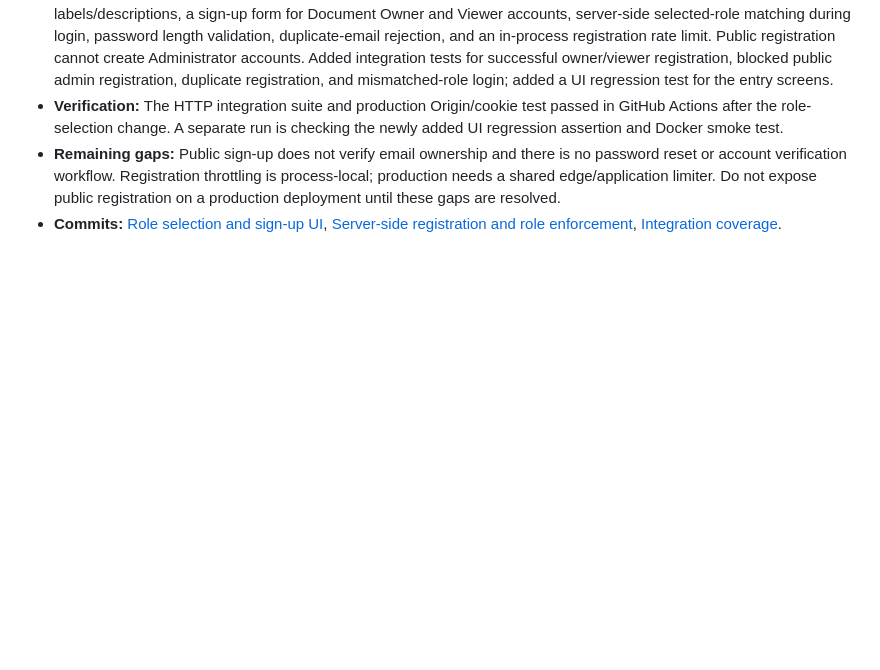
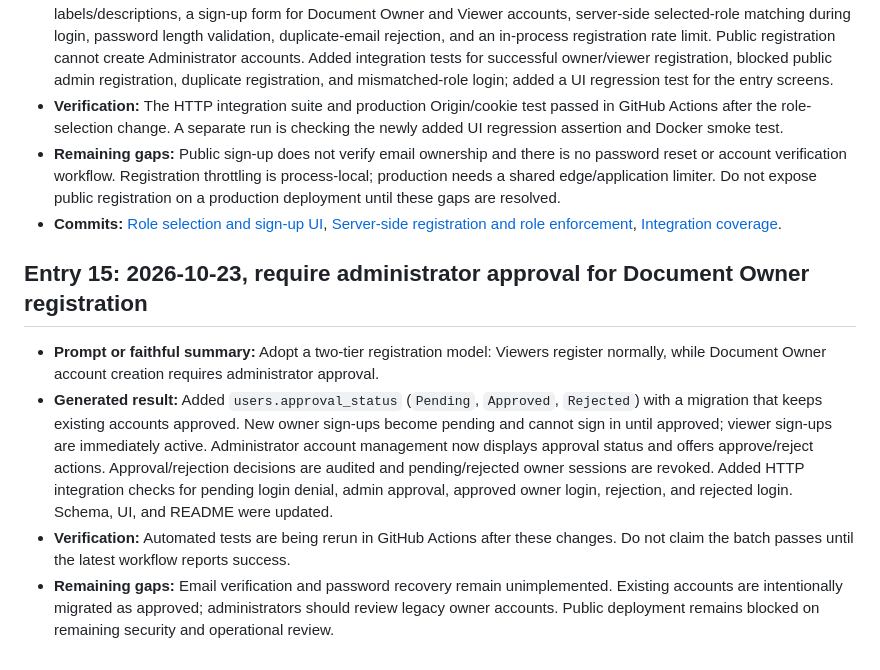
Before and after one commit to 23jr1a04b0-max/Trust-Vault, a Markdown page: PROMPTS.md, the part around the change. Rendered like a GitHub page; blank space fills up the shorter version.

Commit message:
Document and test administrator approval for owner registration (PROMPTS.md)

```diff
--- a/PROMPTS.md
+++ b/PROMPTS.md
@@ -132,3 +132,10 @@ This file is intentionally honest about the missing public commit links and sing
 - **Verification:** The HTTP integration suite and production Origin/cookie test passed in GitHub Actions after the role-selection change. A separate run is checking the newly added UI regression assertion and Docker smoke test.
 - **Remaining gaps:** Public sign-up does not verify email ownership and there is no password reset or account verification workflow. Registration throttling is process-local; production needs a shared edge/application limiter. Do not expose public registration on a production deployment until these gaps are resolved.
 - **Commits:** [Role selection and sign-up UI](https://github.com/23jr1a04b0-max/Trust-Vault/commit/e7028ac109b9d9f373898cd93f1571d34d39dcec), [Server-side registration and role enforcement](https://github.com/23jr1a04b0-max/Trust-Vault/commit/ea4bd423c96ee6bbfeed8b09c2a01dcd9e53df21), [Integration coverage](https://github.com/23jr1a04b0-max/Trust-Vault/commit/55b26e1869e5d953e16d5018e4d0b2cb476a44d3).
+
+## Entry 15: 2026-10-23, require administrator approval for Document Owner registration
+
+- **Prompt or faithful summary:** Adopt a two-tier registration model: Viewers register normally, while Document Owner account creation requires administrator approval.
+- **Generated result:** Added `users.approval_status` (`Pending`, `Approved`, `Rejected`) with a migration that keeps existing accounts approved. New owner sign-ups become pending and cannot sign in until approved; viewer sign-ups are immediately active. Administrator account management now displays approval status and offers approve/reject actions. Approval/rejection decisions are audited and pending/rejected owner sessions are revoked. Added HTTP integration checks for pending login denial, admin approval, approved owner login, rejection, and rejected login. Schema, UI, and README were updated.
+- **Verification:** Automated tests are being rerun in GitHub Actions after these changes. Do not claim the batch passes until the latest workflow reports success.
+- **Remaining gaps:** Email verification and password recovery remain unimplemented. Existing accounts are intentionally migrated as approved; administrators should review legacy owner accounts. Public deployment remains blocked on remaining security and operational review.
```
